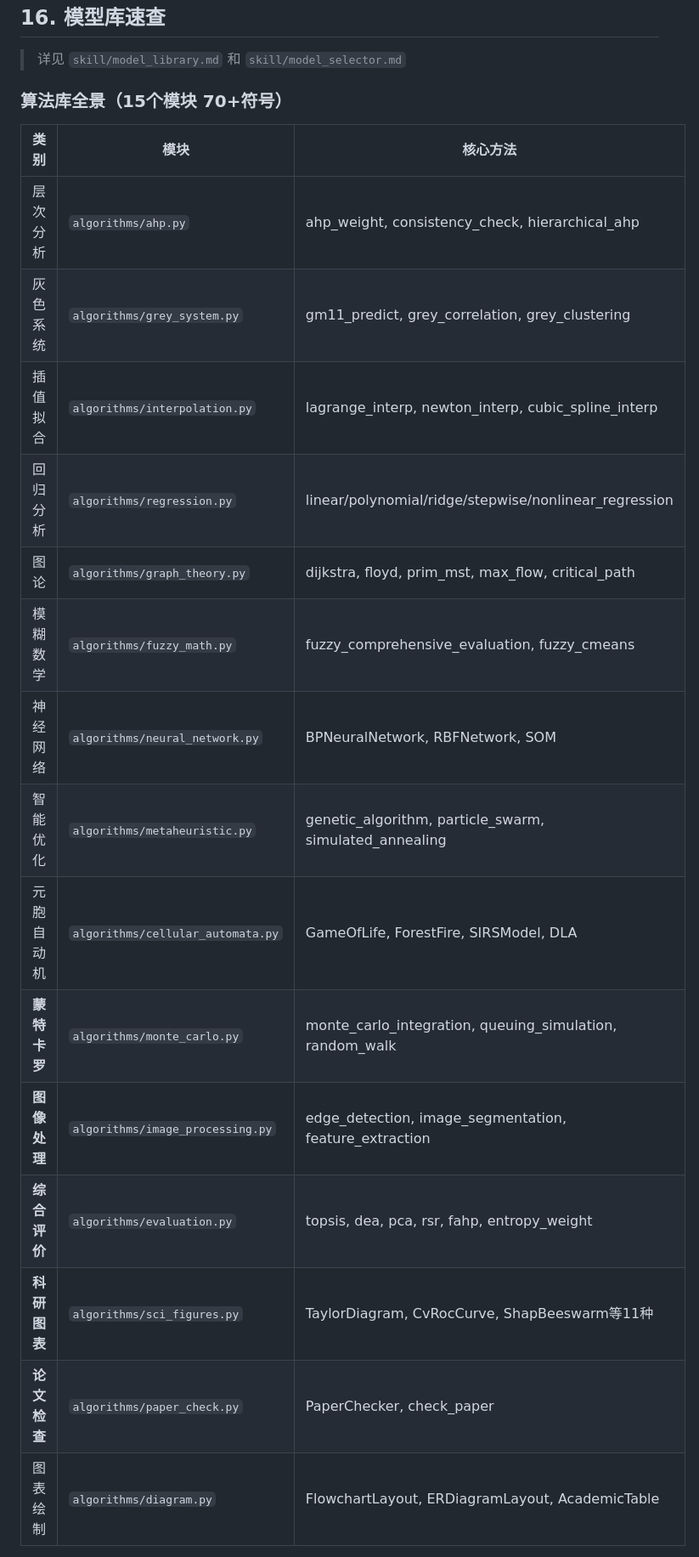
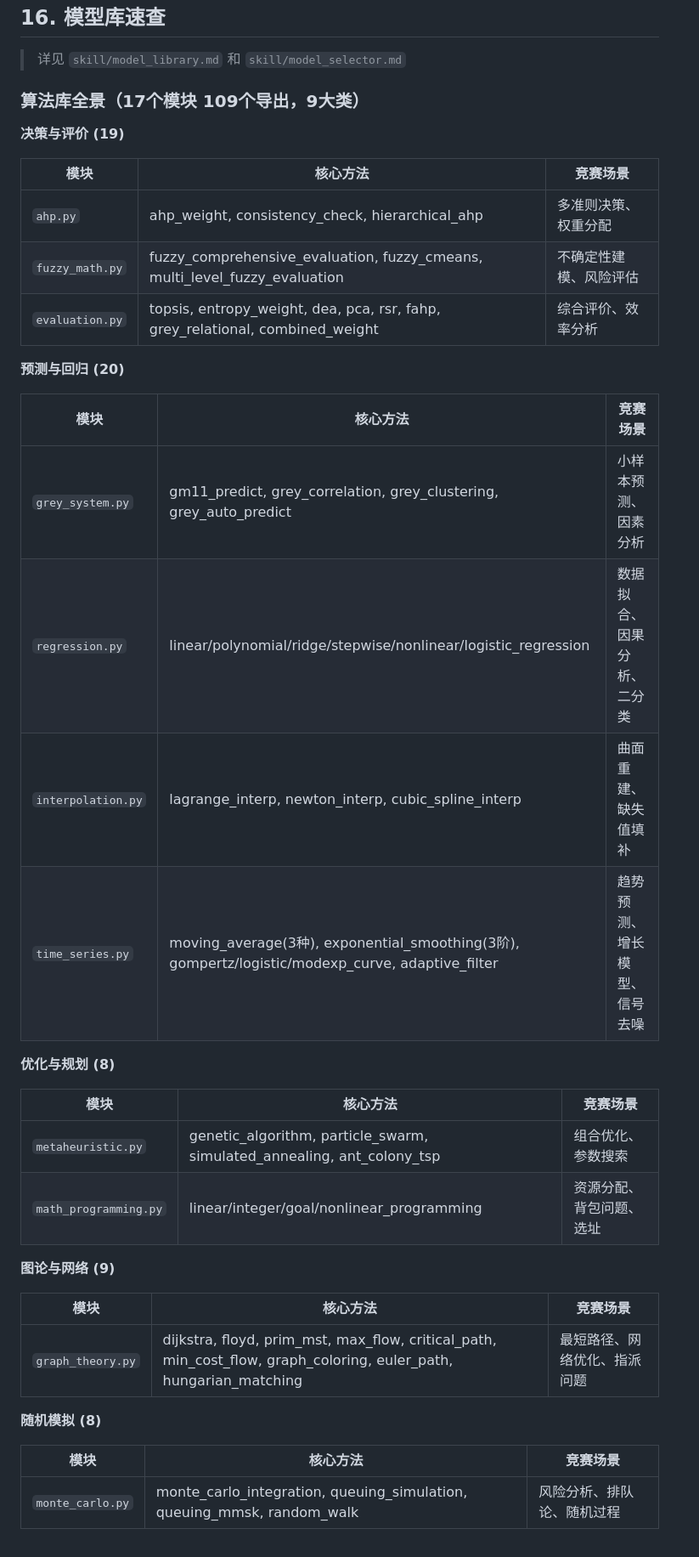
Before and after one commit to chengziyue1222/math-model-agent, a Markdown page: 使用说明.md, the part around one of its changes. Shown at 85% size. Drawn GitHub-style.

Commit message:
docs: 更新使用说明.md，同步算法库17模块109导出
- 版本历史新增 v6.4 更新说明
- 算法库全景表：从15模块70+扩展至17模块109导出，按9大类分组
- 项目结构：新增 time_series.py、math_programming.py、template/
- 图论模块：9个函数完整列出

```diff
--- a/使用说明.md
+++ b/使用说明.md
@@ -758,22 +760,41 @@ THEN
 
 > 详见 `skill/model_library.md` 和 `skill/model_selector.md`
 
-### 算法库全景（15个模块 70+符号）
+### 算法库全景（17个模块 109个导出，9大类）
 
-| 类别 | 模块 | 核心方法 |
-|------|------|----------|
-| 层次分析 | `algorithms/ahp.py` | ahp_weight, consistency_check, hierarchical_ahp |
-| 灰色系统 | `algorithms/grey_system.py` | gm11_predict, grey_correlation, grey_clustering |
-| 插值拟合 | `algorithms/interpolation.py` | lagrange_interp, newton_interp, cubic_spline_interp |
-| 回归分析 | `algorithms/regression.py` | linear/polynomial/ridge/stepwise/nonlinear_regression |
-| 图论 | `algorithms/graph_theory.py` | dijkstra, floyd, prim_mst, max_flow, critical_path |
-| 模糊数学 | `algorithms/fuzzy_math.py` | fuzzy_comprehensive_evaluation, fuzzy_cmeans |
-| 神经网络 | `algorithms/neural_network.py` | BPNeuralNetwork, RBFNetwork, SOM |
-| 智能优化 | `algorithms/metaheuristic.py` | genetic_algorithm, particle_swarm, simulated_annealing |
-| 元胞自动机 | `algorithms/cellular_automata.py` | GameOfLife, ForestFire, SIRSModel, DLA |
-| **蒙特卡罗** | `algorithms/monte_carlo.py` | monte_carlo_integration, queuing_simulation, random_walk |
-| **图像处理** | `algorithms/image_processing.py` | edge_detection, image_segmentation, feature_extraction |
-| **综合评价** | `algorithms/evaluation.py` | topsis, dea, pca, rsr, fahp, entropy_weight |
-| **科研图表** | `algorithms/sci_figures.py` | TaylorDiagram, CvRocCurve, ShapBeeswarm等11种 |
-| **论文检查** | `algorithms/paper_check.py` | PaperChecker, check_paper |
-| 图表绘制 | `algorithms/diagram.py` | FlowchartLayout, ERDiagramLayout, AcademicTable |
+**决策与评价 (19)**
+
+| 模块 | 核心方法 | 竞赛场景 |
+|------|----------|----------|
+| `ahp.py` | ahp_weight, consistency_check, hierarchical_ahp | 多准则决策、权重分配 |
+| `fuzzy_math.py` | fuzzy_comprehensive_evaluation, fuzzy_cmeans, multi_level_fuzzy_evaluation | 不确定性建模、风险评估 |
+| `evaluation.py` | topsis, entropy_weight, dea, pca, rsr, fahp, grey_relational, combined_weight | 综合评价、效率分析 |
+
+**预测与回归 (20)**
+
+| 模块 | 核心方法 | 竞赛场景 |
+|------|----------|----------|
+| `grey_system.py` | gm11_predict, grey_correlation, grey_clustering, grey_auto_predict | 小样本预测、因素分析 |
+| `regression.py` | linear/polynomial/ridge/stepwise/nonlinear/logistic_regression | 数据拟合、因果分析、二分类 |
+| `interpolation.py` | lagrange_interp, newton_interp, cubic_spline_interp | 曲面重建、缺失值填补 |
+| `time_series.py` | moving_average(3种), exponential_smoothing(3阶), gompertz/logistic/modexp_curve, adaptive_filter | 趋势预测、增长模型、信号去噪 |
+
+**优化与规划 (8)**
+
+| 模块 | 核心方法 | 竞赛场景 |
+|------|----------|----------|
+| `metaheuristic.py` | genetic_algorithm, particle_swarm, simulated_annealing, ant_colony_tsp | 组合优化、参数搜索 |
+| `math_programming.py` | linear/integer/goal/nonlinear_programming | 资源分配、背包问题、选址 |
+
+**图论与网络 (9)**
+
+| 模块 | 核心方法 | 竞赛场景 |
+|------|----------|----------|
+| `graph_theory.py` | dijkstra, floyd, prim_mst, max_flow, critical_path, min_cost_flow, graph_coloring, euler_path, hungarian_matching | 最短路径、网络优化、指派问题 |
+
+**随机模拟 (8)**
+
+| 模块 | 核心方法 | 竞赛场景 |
+|------|----------|----------|
+| `monte_carlo.py` | monte_carlo_integration, queuing_simulation, queuing_mmsk, random_walk | 风险分析、排队论、随机过程 |
+
```
Also changed, not shown: other parts of 使用说明.md (+41 -10 lines).
